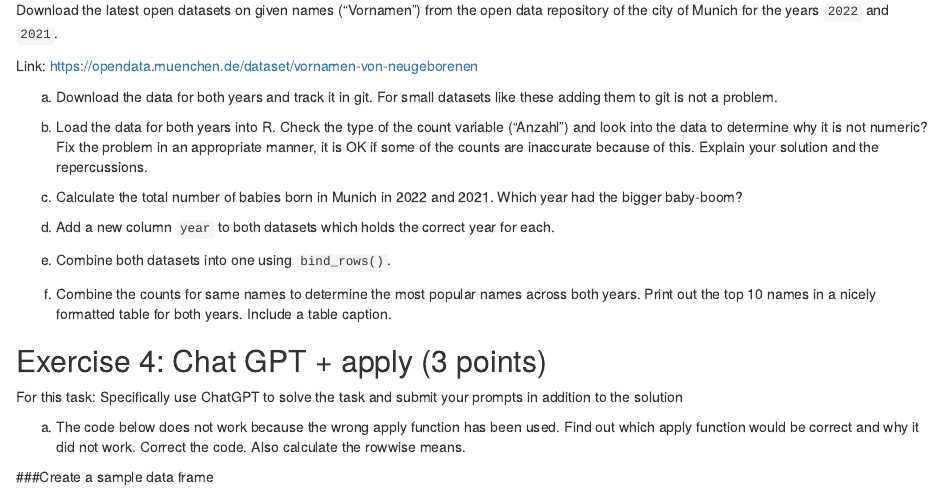
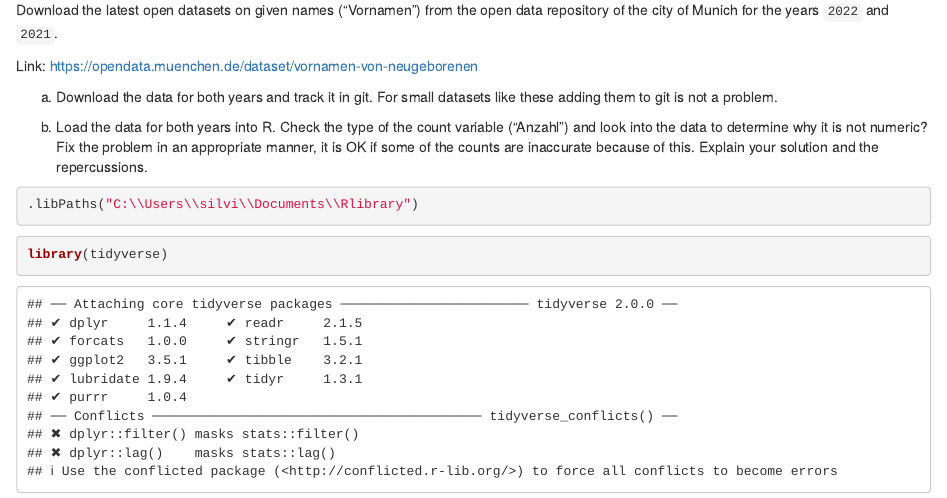
Before and after one commit to Silviastrut8/exeRcise-sheet-3, an R Markdown document (ExerciseSheet_3_TEMPLATE (1).Rmd): the page in a window 1100 px wide, from 1320 px down. Rendered offline with R 4.5, knitr and Pandoc, with nearby package versions.

Commit message:
Load two datasets in R

````diff
--- a/ExerciseSheet_3_TEMPLATE (1).Rmd
+++ b/ExerciseSheet_3_TEMPLATE (1).Rmd
@@ -97,3 +97,9 @@ b)  Load the data for both years into R. Check the type of the count
     some of the counts are inaccurate because of this. Explain your
     solution and the repercussions.
 
+```{r}
+.libPaths("C:\\Users\\silvi\\Documents\\Rlibrary")
+```
+
+```{r}
+library(tidyverse)
````
Also changed, not shown: ExerciseSheet_3_TEMPLATE (1).Rmd (8 more changed lines).
